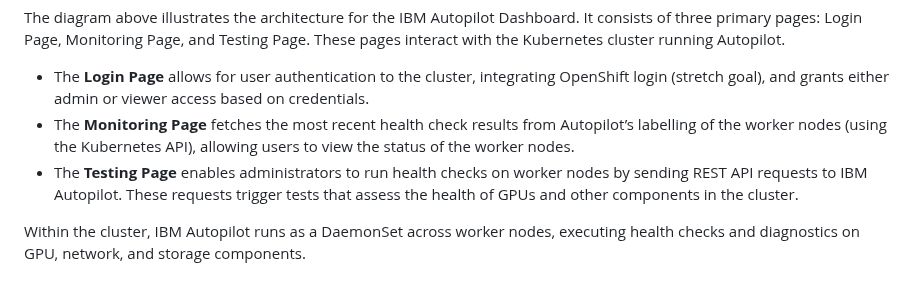
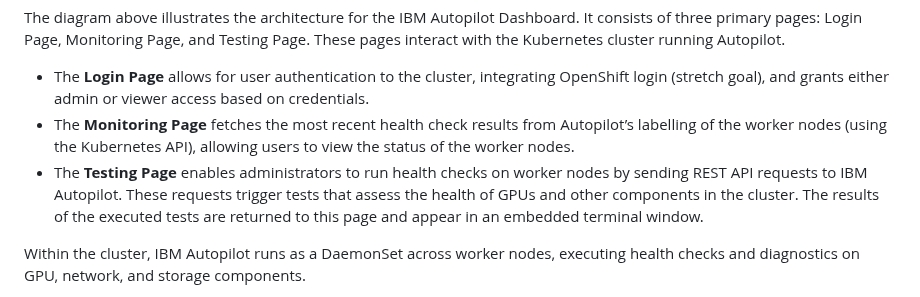
Before and after one commit to IBM/autopilot, a Markdown page: README.md, the part around the change. Drawn GitHub-style.

Commit message:
Mentioned that results of tests appear in embedded terminal on testing page in README.md

```diff
--- a/README.md
+++ b/README.md
@@ -81,7 +81,7 @@ The diagram above illustrates the architecture for the IBM Autopilot Dashboard.
 
 * The **Login Page** allows for user authentication to the cluster, integrating OpenShift login (stretch goal), and grants either admin or viewer access based on credentials.
 * The **Monitoring Page** fetches the most recent health check results from Autopilot’s labelling of the worker nodes (using the Kubernetes API), allowing users to view the status of the worker nodes.
-* The **Testing Page** enables administrators to run health checks on worker nodes by sending REST API requests to IBM Autopilot. These requests trigger tests that assess the health of GPUs and other components in the cluster.
+* The **Testing Page** enables administrators to run health checks on worker nodes by sending REST API requests to IBM Autopilot. These requests trigger tests that assess the health of GPUs and other components in the cluster. The results of the executed tests are returned to this page and appear in an embedded terminal window.
 
 Within the cluster, IBM Autopilot runs as a DaemonSet across worker nodes, executing health checks and diagnostics on GPU, network, and storage components.
 
```
